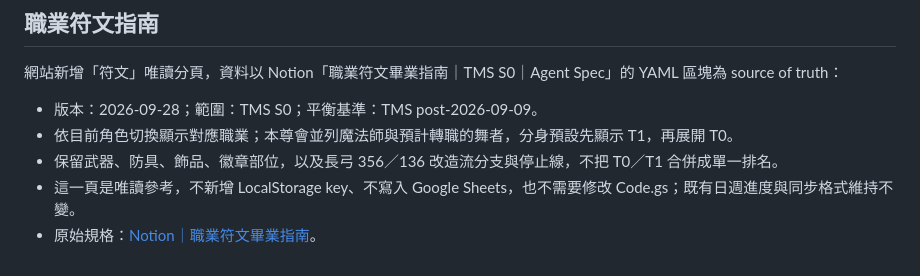
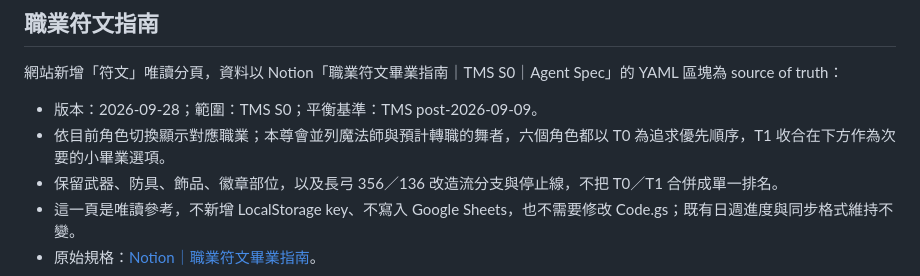
Before and after one commit to NekoMaTA864/mabinogi-mobile-checklist, a Markdown page: README.md, the part around the change. Rendered like a GitHub page.

Commit message:
Document T0-first rune guide behavior

```diff
--- a/README.md
+++ b/README.md
@@ -59,7 +59,7 @@ OAuth 讀寫沿用既有「歷史紀錄」欄位與資料規則，並以 `重置
 網站新增「符文」唯讀分頁，資料以 Notion「職業符文畢業指南｜TMS S0｜Agent Spec」的 YAML 區塊為 source of truth：
 
 - 版本：2026-09-28；範圍：TMS S0；平衡基準：TMS post-2026-09-09。
-- 依目前角色切換顯示對應職業；本尊會並列魔法師與預計轉職的舞者，分身預設先顯示 T1，再展開 T0。
+- 依目前角色切換顯示對應職業；本尊會並列魔法師與預計轉職的舞者，六個角色都以 T0 為追求優先順序，T1 收合在下方作為次要的小畢業選項。
 - 保留武器、防具、飾品、徽章部位，以及長弓 356／136 改造流分支與停止線，不把 T0／T1 合併成單一排名。
 - 這一頁是唯讀參考，不新增 LocalStorage key、不寫入 Google Sheets，也不需要修改 Code.gs；既有日週進度與同步格式維持不變。
 - 原始規格：[Notion｜職業符文畢業指南](https://app.notion.com/p/3e9716f2a49a81f7a48fe3b8b3dc9e8b?pvs=204)。
```
